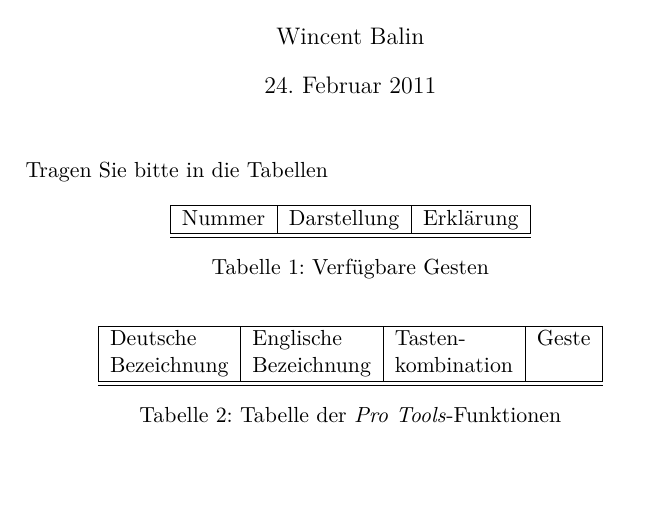
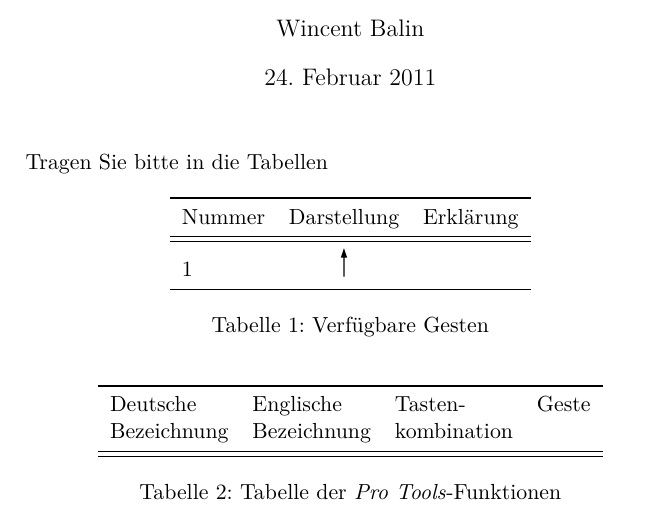
Before and after one commit to pinheadg/FutureInterfaces4ComputerAudio, a LaTeX document (doc/de/Befragung/Befragung.tex): part of the page, cut so that both start at the same text, the shorter picture padded with empty space. Compiled offline with pdfLaTeX.

Commit message:
Embellished the tables, made the first gesture entry

```diff
--- a/doc/de/Befragung/Befragung.tex
+++ b/doc/de/Befragung/Befragung.tex
@@ -9,6 +9,8 @@
 \usepackage{amsmath}
 \usepackage{amsfonts}
 \usepackage{amssymb}
+
+\usepackage{booktabs}
 
 \usepackage[pdftex]{graphicx}
 
@@ -25,17 +27,18 @@ Tragen Sie bitte in die Tabellen
 
 \begin{table}[ht] \label{tab:Gestures}
 \centering
-\begin{tabular}{|l|l|l|} \hline
-Nummer & Darstellung & Erklärung \\ \hline \hline
+\begin{tabular}{lcl} \toprule
+Nummer & Darstellung & Erklärung \\ \midrule \midrule
+ 1 & \includegraphics[scale=0.25]{img/up} & \\ \midrule
 \end{tabular}
 \caption{Verfügbare Gesten}
 \end{table}
 
 \begin{table}[ht] \label{tab:Functions}
 \centering
-\begin{tabular}{|l|l|l|l|} \hline
+\begin{tabular}{llll} \toprule
 Deutsche & Englische & Tasten- & Geste \\
-Bezeichnung & Bezeichnung & kombination &  \\ \hline \hline
+Bezeichnung & Bezeichnung & kombination &  \\ \midrule \midrule
 \end{tabular}
 \caption{Tabelle der \emph{Pro Tools}-Funktionen}
 \end{table}
```
